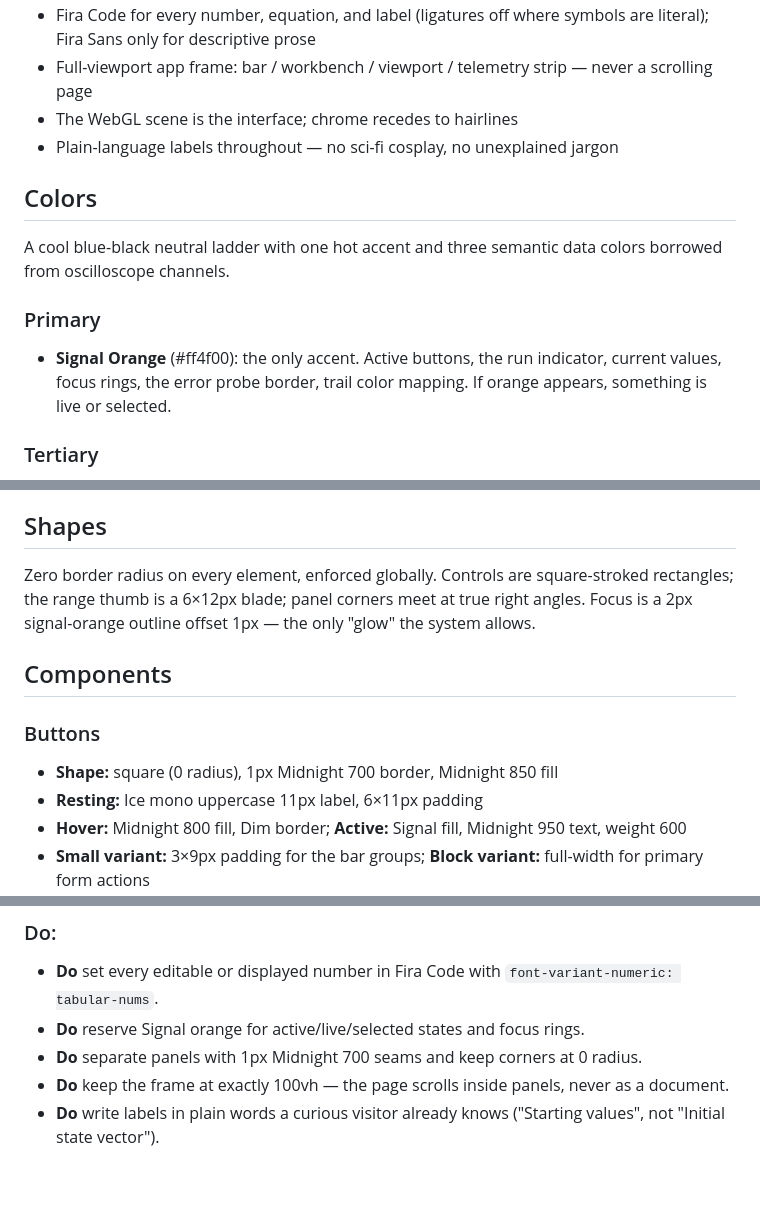
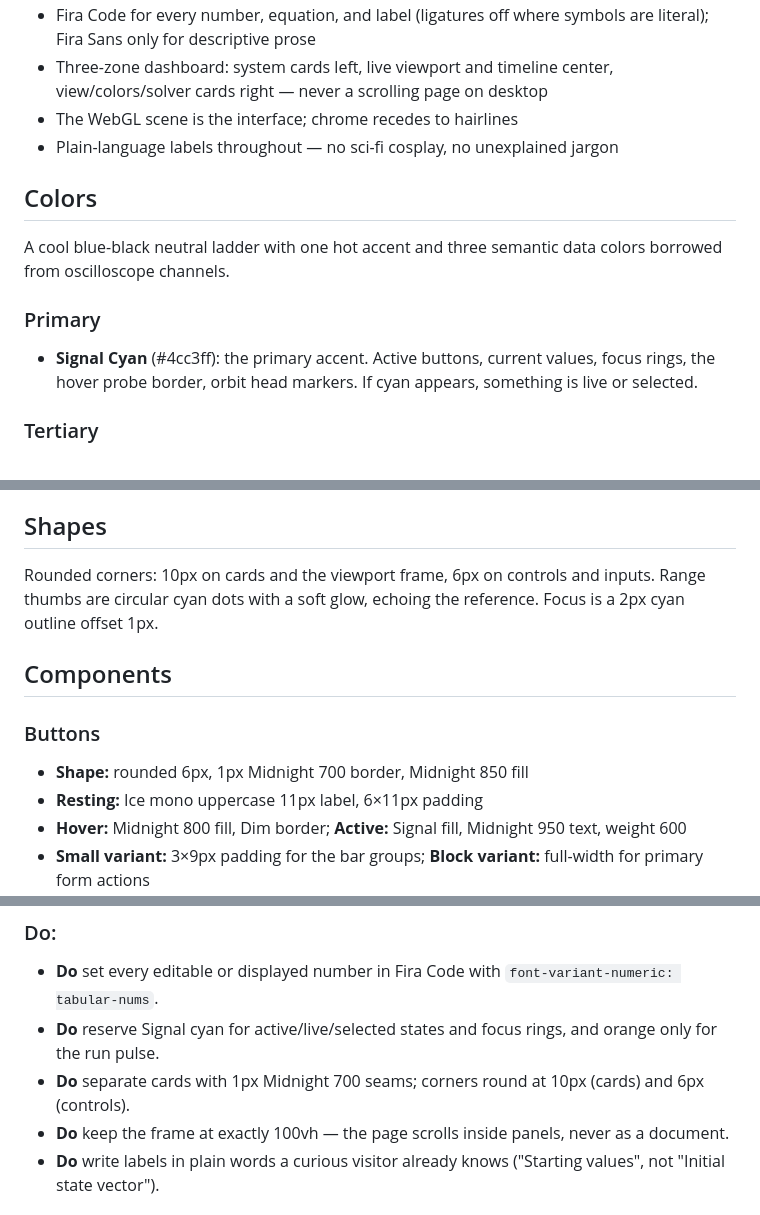
Before and after one commit to ihmorol/ode-3d-orbit, a Markdown page: DESIGN.md, 3 parts joined by grey strips. Drawn GitHub-style; blank space fills up the shorter version.

```diff
--- a/DESIGN.md
+++ b/DESIGN.md
@@ -84,5 +104,5 @@ Density is deliberately high — this is a tool a curious person stares at for a
 - Fira Code for every number, equation, and label (ligatures off where symbols are literal); Fira Sans only for descriptive prose
-- Full-viewport app frame: bar / workbench / viewport / telemetry strip — never a scrolling page
+- Three-zone dashboard: system cards left, live viewport and timeline center, view/colors/solver cards right — never a scrolling page on desktop
 - The WebGL scene is the interface; chrome recedes to hairlines
 - Plain-language labels throughout — no sci-fi cosplay, no unexplained jargon
 
@@ -91,7 +111,7 @@ Density is deliberately high — this is a tool a curious person stares at for a
 A cool blue-black neutral ladder with one hot accent and three semantic data colors borrowed from oscilloscope channels.
 
 ### Primary
-- **Signal Orange** (#ff4f00): the only accent. Active buttons, the run indicator, current values, focus rings, the error probe border, trail color mapping. If orange appears, something is live or selected.
+- **Signal Cyan** (#4cc3ff): the primary accent. Active buttons, current values, focus rings, the hover probe border, orbit head markers. If cyan appears, something is live or selected.
 
 ### Tertiary
 - **Phosphor Amber** (#f5c542): X₃ channel color, halted state, amber data readouts.
@@ -148,12 +168,12 @@ No shadows anywhere in the system — depth is expressed as a four-step value la
 
 ## Shapes
 
-Zero border radius on every element, enforced globally. Controls are square-stroked rectangles; the range thumb is a 6×12px blade; panel corners meet at true right angles. Focus is a 2px signal-orange outline offset 1px — the only "glow" the system allows.
+Rounded corners: 10px on cards and the viewport frame, 6px on controls and inputs. Range thumbs are circular cyan dots with a soft glow, echoing the reference. Focus is a 2px cyan outline offset 1px.
 
 ## Components
 
 ### Buttons
-- **Shape:** square (0 radius), 1px Midnight 700 border, Midnight 850 fill
+- **Shape:** rounded 6px, 1px Midnight 700 border, Midnight 850 fill
 - **Resting:** Ice mono uppercase 11px label, 6×11px padding
 - **Hover:** Midnight 800 fill, Dim border; **Active:** Signal fill, Midnight 950 text, weight 600
 - **Small variant:** 3×9px padding for the bar groups; **Block variant:** full-width for primary form actions
@@ -180,8 +200,8 @@ Zero border radius on every element, enforced globally. Controls are square-stro
 
 ### Do:
 - **Do** set every editable or displayed number in Fira Code with `font-variant-numeric: tabular-nums`.
-- **Do** reserve Signal orange for active/live/selected states and focus rings.
-- **Do** separate panels with 1px Midnight 700 seams and keep corners at 0 radius.
+- **Do** reserve Signal cyan for active/live/selected states and focus rings, and orange only for the run pulse.
+- **Do** separate cards with 1px Midnight 700 seams; corners round at 10px (cards) and 6px (controls).
 - **Do** keep the frame at exactly 100vh — the page scrolls inside panels, never as a document.
 - **Do** write labels in plain words a curious visitor already knows ("Starting values", not "Initial state vector").
 
```
Also changed, not shown: other parts of DESIGN.md (+48 -28 lines), PRODUCT.md (+1 -1 lines), README.md (+2 -2 lines), docs/screenshot.png, 13 other files.
